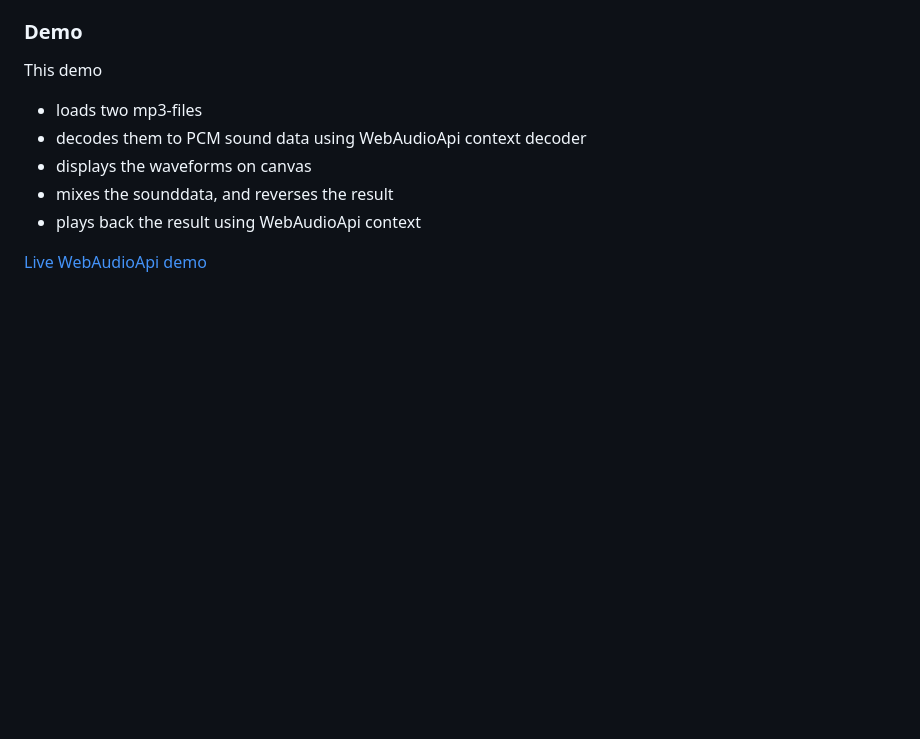
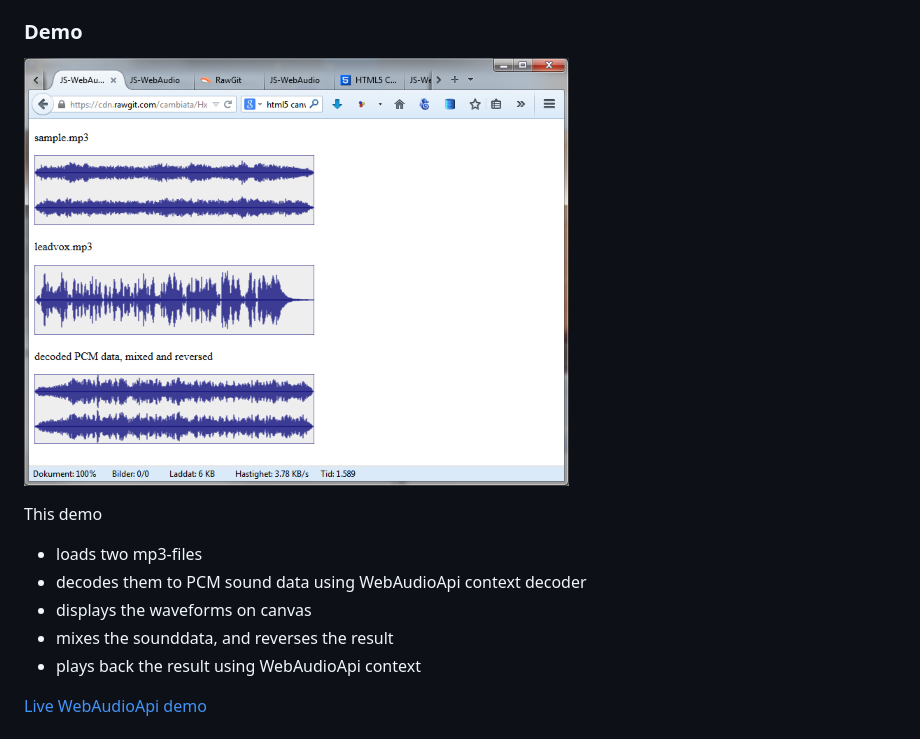
Before and after one commit to cambiata/HxAudioTools, a Markdown page: README.md, the part around the change. Rendered like a GitHub page; pictures changed too: webaudio.png (added); blank space fills up the shorter version.

```diff
--- a/README.md
+++ b/README.md
@@ -22,6 +22,8 @@ Note! Early development - a lot of experimenting and fiddling going on. Don't ex
 
 ### Demo
 
+![webaudio](/webaudio.png?raw=true "webaudio")
+
 This demo
 - loads two mp3-files
 - decodes them to PCM sound data using WebAudioApi context decoder
```
